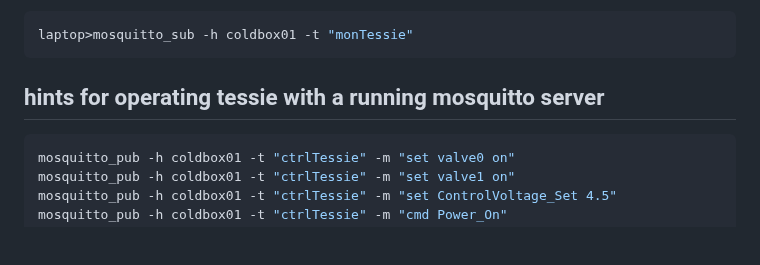
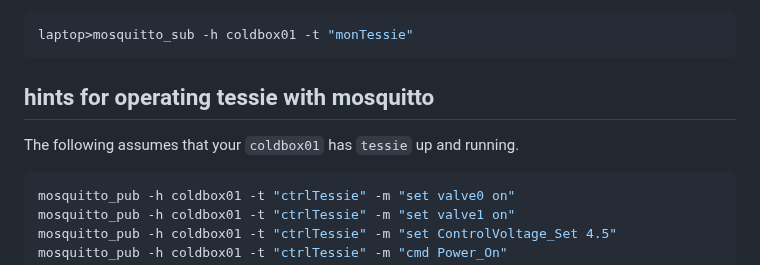
Before and after one commit to ursl/tessie, a Markdown page: README.md, the part around the change. GitHub-like rendering; blank space fills up the shorter version.

````diff
--- a/README.md
+++ b/README.md
@@ -40,7 +40,8 @@ laptop>mosquitto_sub -h coldbox01 -t "monTessie"
 
 
 
-## hints for operating tessie with a running mosquitto server
+## hints for operating tessie with mosquitto
+The following assumes that your `coldbox01` has `tessie` up and running.
 ```shell
 mosquitto_pub -h coldbox01 -t "ctrlTessie" -m "set valve0 on"
 mosquitto_pub -h coldbox01 -t "ctrlTessie" -m "set valve1 on"
````
